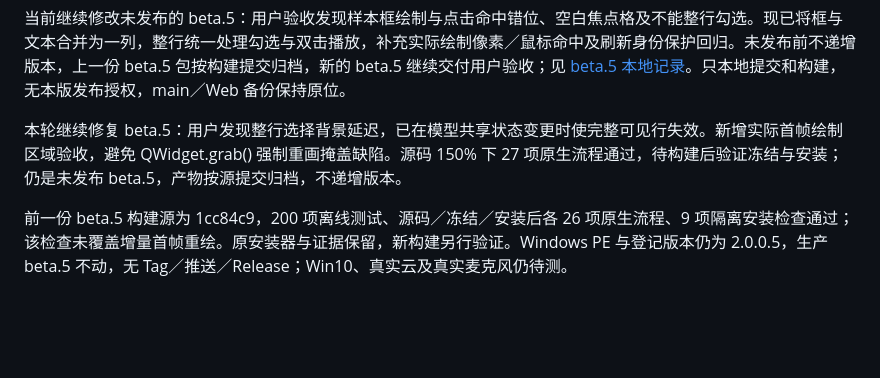
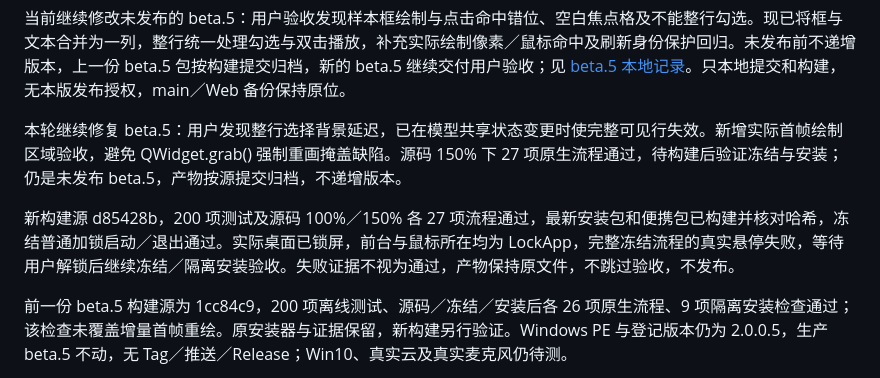
Before and after one commit to wenchenyang874-a11y/tts_2_datasets, a Markdown page: docs/development/windows-migration-status.md, the part around the change. Drawn GitHub-style; blank space fills up the shorter version.

```diff
--- a/docs/development/windows-migration-status.md
+++ b/docs/development/windows-migration-status.md
@@ -5,6 +5,8 @@
 当前继续修改未发布的 beta.5：用户验收发现样本框绘制与点击命中错位、空白焦点格及不能整行勾选。现已将框与文本合并为一列，整行统一处理勾选与双击播放，补充实际绘制像素／鼠标命中及刷新身份保护回归。未发布前不递增版本，上一份 beta.5 包按构建提交归档，新的 beta.5 继续交付用户验收；见 [beta.5 本地记录](../releases/v2.0.0-beta.5.md)。只本地提交和构建，无本版发布授权，main／Web 备份保持原位。
 
 本轮继续修复 beta.5：用户发现整行选择背景延迟，已在模型共享状态变更时使完整可见行失效。新增实际首帧绘制区域验收，避免 QWidget.grab() 强制重画掩盖缺陷。源码 150% 下 27 项原生流程通过，待构建后验证冻结与安装；仍是未发布 beta.5，产物按源提交归档，不递增版本。
+
+新构建源 d85428b，200 项测试及源码 100%／150% 各 27 项流程通过，最新安装包和便携包已构建并核对哈希，冻结普通加锁启动／退出通过。实际桌面已锁屏，前台与鼠标所在均为 LockApp，完整冻结流程的真实悬停失败，等待用户解锁后继续冻结／隔离安装验收。失败证据不视为通过，产物保持原文件，不跳过验收，不发布。
 
 前一份 beta.5 构建源为 1cc84c9，200 项离线测试、源码／冻结／安装后各 26 项原生流程、9 项隔离安装检查通过；该检查未覆盖增量首帧重绘。原安装器与证据保留，新构建另行验证。Windows PE 与登记版本仍为 2.0.0.5，生产 beta.5 不动，无 Tag／推送／Release；Win10、真实云及真实麦克风仍待测。
 
```
Also changed, not shown: docs/releases/v2.0.0-beta.5.md (+13 -1 lines), docs/testing/windows-validation.md (+2 -0 lines).
